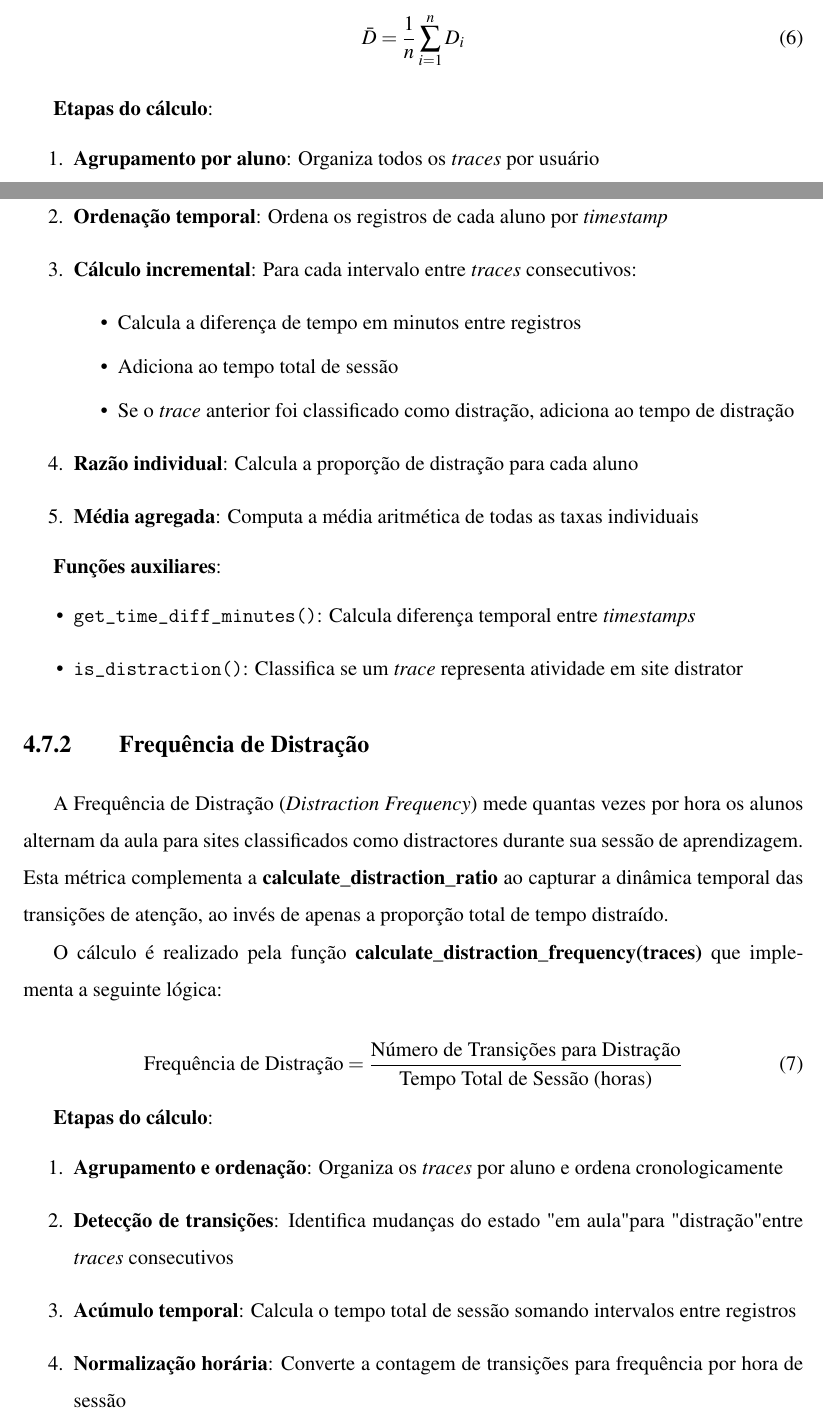
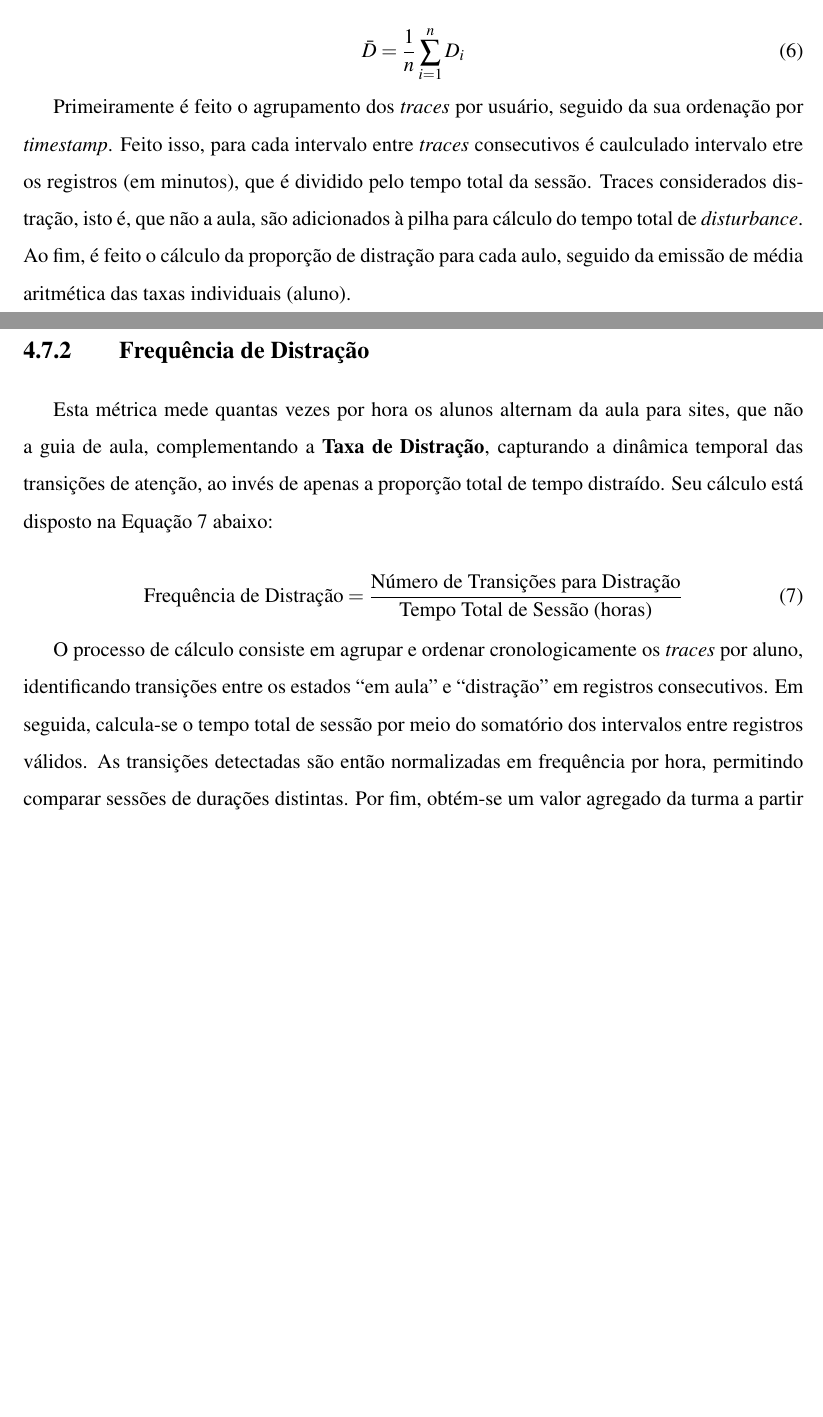
Before and after one commit to Manoel-Mieiro/tcc, a LaTeX thesis (main.tex, which reads chapters/espeon/section.espeon_disturb_metrics.tex): two parts of pages 51 and 52 of 76, joined at a grey line, cut so that both start at the same text, the shorter picture padded with empty space. Compiled offline with pdfLaTeX.

Commit message:
fix: reescrevendo subseção de disturb. Issue #97

```diff
--- a/chapters/espeon/section.espeon_disturb_metrics.tex
+++ b/chapters/espeon/section.espeon_disturb_metrics.tex
@@ -18,4 +9,6 @@ D_i = \frac{T_{d,i}}{T_{s,i}}
-\begin{equation}
+De posse dos dados individuais do aluno $i$, pode-se calcular a taxa de duranção média correspondente à turma, definida pela Equação~\ref{eq:class_mean_disturb_ratio}.
+
+\begin{equation}\label{eq:class_mean_disturb_ratio}
 \bar{D} = \frac{1}{n} \sum_{i=1}^{n} D_i
 \end{equation}
 
@@ -27,34 +20,18 @@ D_i = \frac{T_{d,i}}{T_{s,i}}
 %     label={lst:calculate_attendance_ratio}
 % ]{scripts/metricsCalc/disturb.py}
 
+Primeiramente é feito o agrupamento dos \textit{traces} por usuário, seguido da sua ordenação por \textit{timestamp}. Feito isso, para cada intervalo entre \textit{traces} consecutivos é caulculado intervalo etre os registros (em minutos), que é dividido pelo tempo total da sessão. Traces considerados distração, isto é, que não a aula, são adicionados à pilha para cálculo do tempo total de \textit{disturbance}. Ao fim, é feito o cálculo da proporção de distração para cada aulo, seguido da emissão de média aritmética das taxas individuais (aluno).
 
-\textbf{Etapas do cálculo}:
-\begin{enumerate}
-    \item \textbf{Agrupamento por aluno}: Organiza todos os \textit{traces} por usuário
-    \item \textbf{Ordenação temporal}: Ordena os registros de cada aluno por \textit{timestamp}
-    \item \textbf{Cálculo incremental}: Para cada intervalo entre \textit{traces} consecutivos:
-    \begin{itemize}
-        \item Calcula a diferença de tempo em minutos entre registros
-        \item Adiciona ao tempo total de sessão
-        \item Se o \textit{trace} anterior foi classificado como distração, adiciona ao tempo de distração
-    \end{itemize}
-    \item \textbf{Razão individual}: Calcula a proporção de distração para cada aluno
-    \item \textbf{Média agregada}: Computa a média aritmética de todas as taxas individuais
-\end{enumerate}
-
-\textbf{Funções auxiliares}:
-\begin{itemize}
-    \item \texttt{get\_time\_diff\_minutes()}: Calcula diferença temporal entre \textit{timestamps}
-    \item \texttt{is\_distraction()}: Classifica se um \textit{trace} representa atividade em site distrator
-\end{itemize}
+% \textbf{Funções auxiliares}:
+% \begin{itemize}
+%     \item \texttt{get\_time\_diff\_minutes()}: Calcula diferença temporal entre \textit{timestamps}
+%     \item \texttt{is\_distraction()}: Classifica se um \textit{trace} representa atividade em site distrator
+% \end{itemize}
 
 \subsection{Frequência de Distração}
+Esta métrica mede quantas vezes por hora os alunos alternam da aula para sites, que não a guia de aula, complementando a \textbf{Taxa de Distração}, capturando a dinâmica temporal das transições de atenção, ao invés de apenas a proporção total de tempo distraído. Seu cálculo está disposto na Equação~\ref{eq:disturbance_ration} abaixo:
 
-A Frequência de Distração (\textit{Distraction Frequency}) mede quantas vezes por hora os alunos alternam da aula para sites classificados como distractores durante sua sessão de aprendizagem. Esta métrica complementa a \textbf{calculate\_distraction\_ratio} ao capturar a dinâmica temporal das transições de atenção, ao invés de apenas a proporção total de tempo distraído.
-
-O cálculo é realizado pela função \textbf{calculate\_distraction\_frequency(traces)} que implementa a seguinte lógica:
-
-\begin{equation}
+\begin{equation}\label{eq:disturbance_ration}
 \text{Frequência de Distração} = \frac{\text{Número de Transições para Distração}}{\text{Tempo Total de Sessão (horas)}}
 \end{equation}
 
@@ -66,12 +43,5 @@ O cálculo é realizado pela função \textbf{calculate\_distraction\_frequency(
 %     label={lst:calculate_distraction_frequency}
 % ]{scripts/metricsCalc/disturb.py}
 
-\textbf{Etapas do cálculo}:
-\begin{enumerate}
-    \item \textbf{Agrupamento e ordenação}: Organiza os \textit{traces} por aluno e ordena cronologicamente
-    \item \textbf{Detecção de transições}: Identifica mudanças do estado "em aula" para "distração" entre \textit{traces} consecutivos
-    \item \textbf{Acúmulo temporal}: Calcula o tempo total de sessão somando intervalos entre registros
-    \item \textbf{Normalização horária}: Converte a contagem de transições para frequência por hora de sessão
-    \item \textbf{Média agregada}: Computa a média das frequências individuais dos alunos
-\end{enumerate}
+O processo de cálculo consiste em agrupar e ordenar cronologicamente os \textit{traces} por aluno, identificando transições entre os estados “em aula” e “distração” em registros consecutivos. Em seguida, calcula-se o tempo total de sessão por meio do somatório dos intervalos entre registros válidos. As transições detectadas são então normalizadas em frequência por hora, permitindo comparar sessões de durações distintas. Por fim, obtém-se um valor agregado da turma a partir da média das frequências individuais dos alunos.
 
```
Also changed, not shown: chapters/espeon/section.espeon_disturb_metrics.tex (27 more changed lines).
